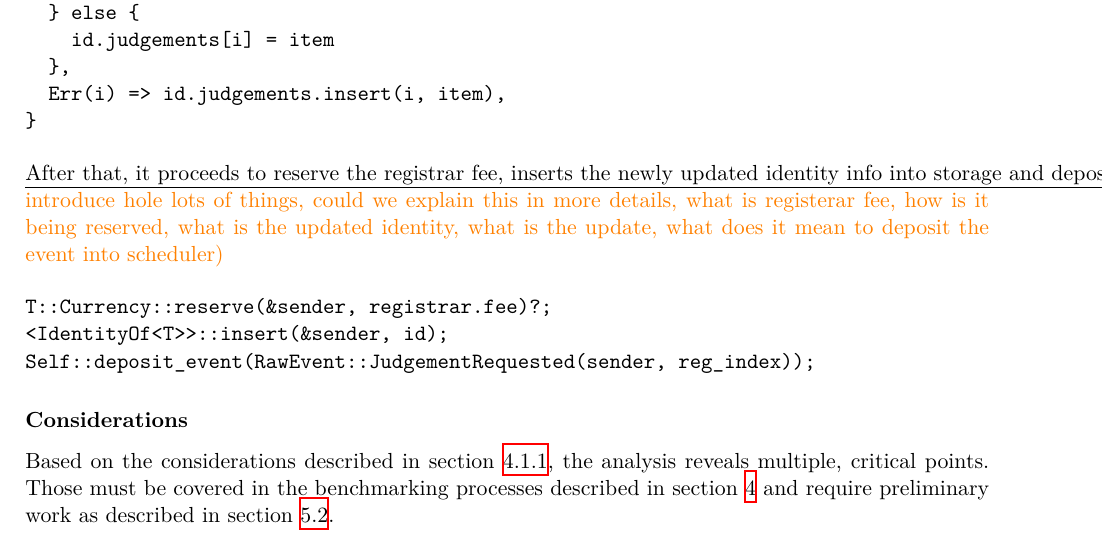
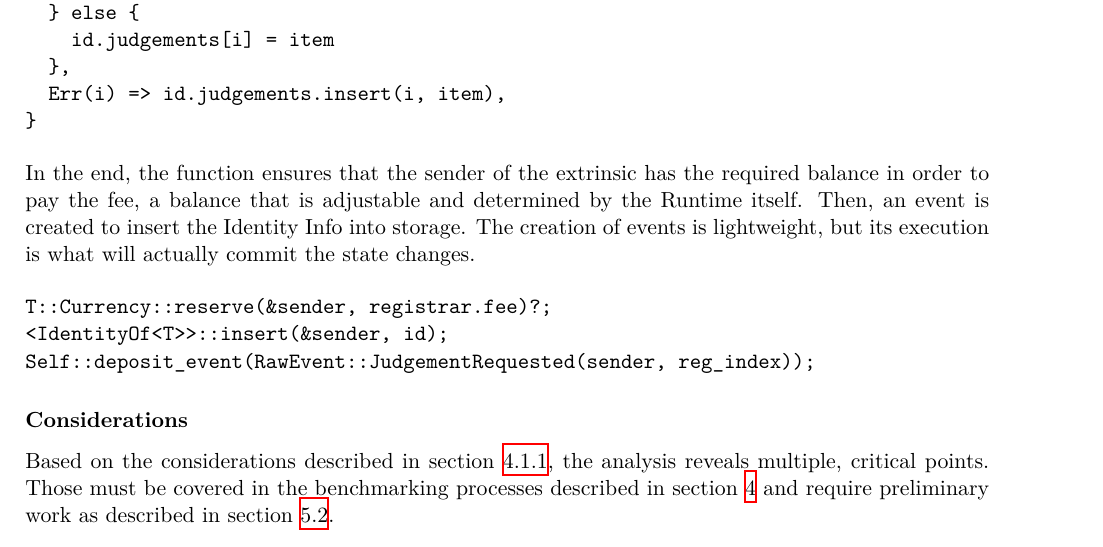
Before and after one commit to w3f/polkadot-spec, a LaTeX document (runtime-spec/transaction_weights.tex): part of page 8 of 14, cut so that both start at the same text. Compiled offline with XeLaTeX.

Commit message:
adjust sentences in analysis

```diff
--- a/runtime-spec/transaction_weights.tex
+++ b/runtime-spec/transaction_weights.tex
@@ -459,8 +459,11 @@ match id.judgements.binary_search_by_key(&reg_index, |x| x.0) {
 }
 \end{verbatim}
 
-\syed{After that, it proceeds to reserve the registrar fee, inserts the newly updated
-identity info into storage and deposits the event into the scheduler.}{these introduce hole lots of things, could we explain this in more details, what is registerar fee, how is it being reserved, what is the updated identity, what is the update, what does it mean to deposit the event into scheduler}
+In the end, the function ensures that the sender of the extrinsic has the
+required balance in order to pay the fee, a balance that is adjustable and
+determined by the Runtime itself. Then, an event is created to insert the
+Identity Info into storage. The creation of events is lightweight, but its
+execution is what will actually commit the state changes.
 
 \begin{verbatim}
 T::Currency::reserve(&sender, registrar.fee)?;
```
